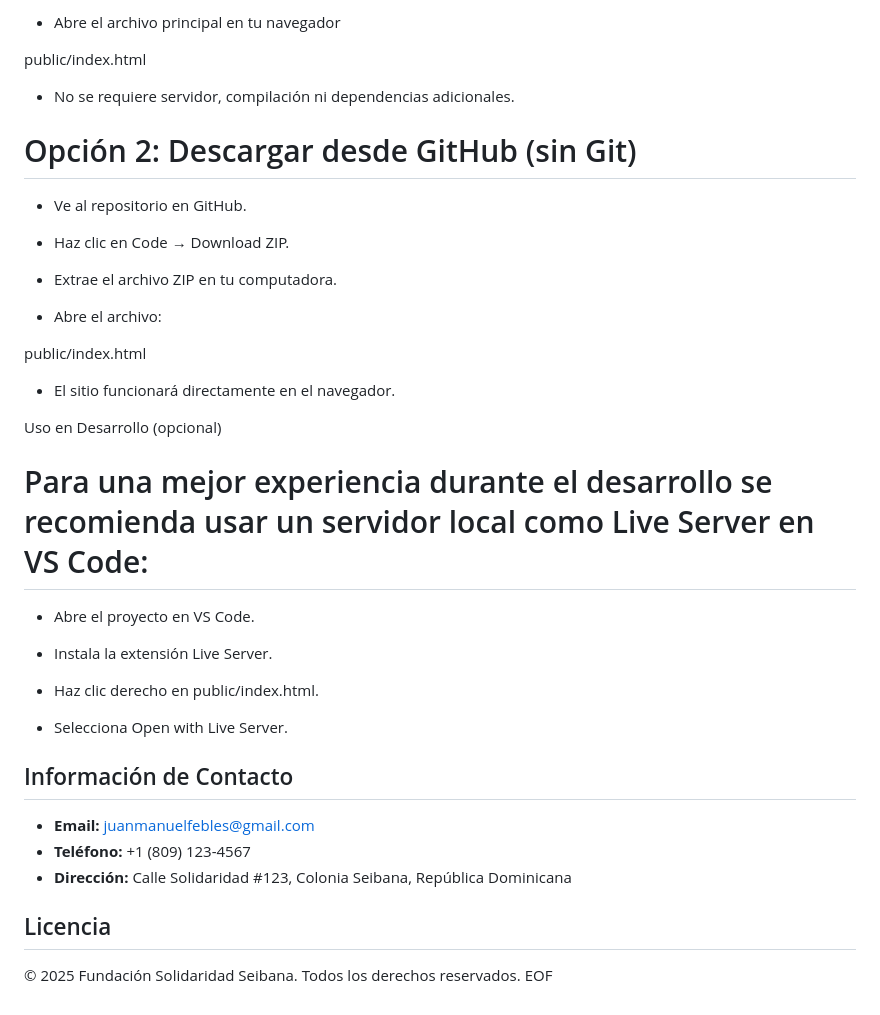
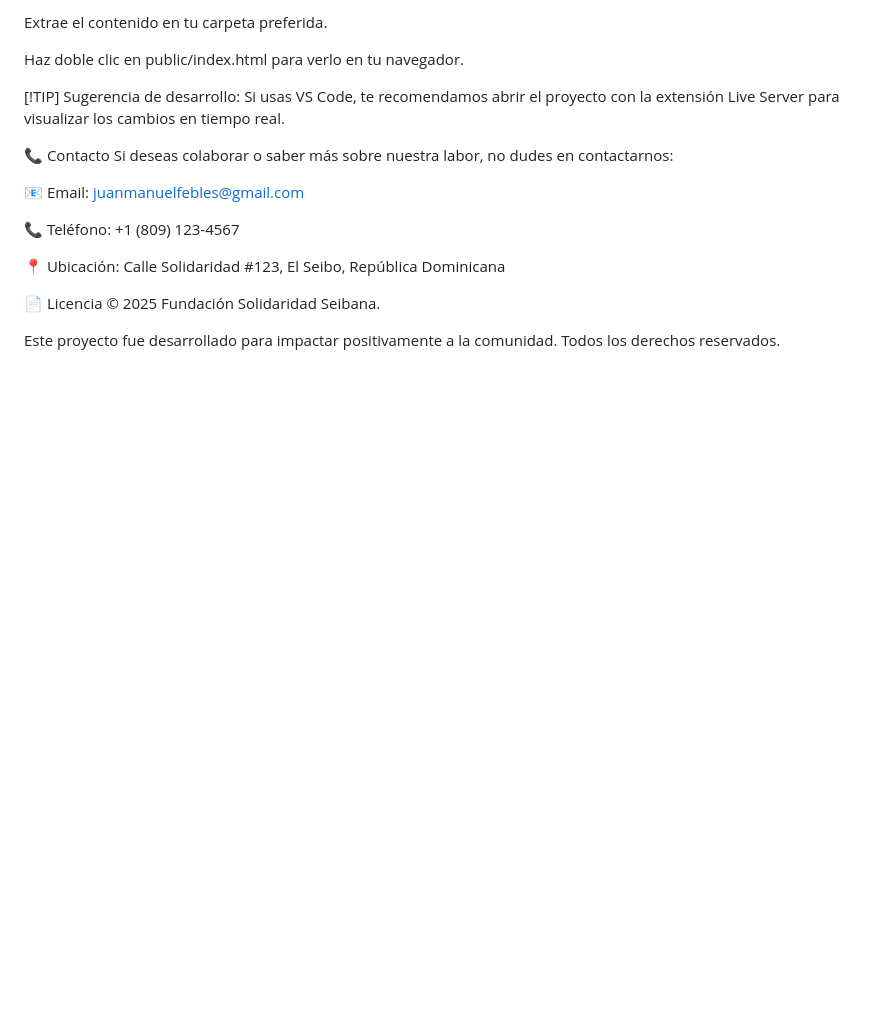
Before and after one commit to n4ym0n06/Fundacion-Solidaridad-Seibana, a Markdown page: README.md, the part around the change printed below. GitHub-like rendering; blank space fills up the shorter version.

Commit message:
Update README
Updated the README to enhance project description and structure.

```diff
--- a/README.md
+++ b/README.md
@@ -110,45 +82,20 @@ cd fundacion-solidaridad-seibana
 
-- Abre el archivo principal en tu navegador
+Extrae el contenido en tu carpeta preferida.
 
-public/index.html
+Haz doble clic en public/index.html para verlo en tu navegador.
 
+[!TIP] Sugerencia de desarrollo: Si usas VS Code, te recomendamos abrir el proyecto con la extensión Live Server para visualizar los cambios en tiempo real.
 
-- No se requiere servidor, compilación ni dependencias adicionales.
+📞 Contacto
+Si deseas colaborar o saber más sobre nuestra labor, no dudes en contactarnos:
 
-# Opción 2: Descargar desde GitHub (sin Git)
+📧 Email: juanmanuelfebles@gmail.com
 
-- Ve al repositorio en GitHub.
+📞 Teléfono: +1 (809) 123-4567
 
-- Haz clic en Code → Download ZIP.
+📍 Ubicación: Calle Solidaridad #123, El Seibo, República Dominicana
 
-- Extrae el archivo ZIP en tu computadora.
+📄 Licencia
+© 2025 Fundación Solidaridad Seibana.
 
-- Abre el archivo:
-
-public/index.html
-
-
-- El sitio funcionará directamente en el navegador.
-
-Uso en Desarrollo (opcional)
-
-# Para una mejor experiencia durante el desarrollo se recomienda usar un servidor local como Live Server en VS Code:
-
-- Abre el proyecto en VS Code.
-
-- Instala la extensión Live Server.
-
-- Haz clic derecho en public/index.html.
-
-- Selecciona Open with Live Server.
-
-## Información de Contacto
-
-- **Email:** juanmanuelfebles@gmail.com
-- **Teléfono:** +1 (809) 123-4567
-- **Dirección:** Calle Solidaridad #123, Colonia Seibana, República Dominicana
-
-## Licencia
-
-© 2025 Fundación Solidaridad Seibana. Todos los derechos reservados.
-EOF
+Este proyecto fue desarrollado para impactar positivamente a la comunidad. Todos los derechos reservados.
```
Also changed, not shown: other parts of README.md (+67 -95 lines).
